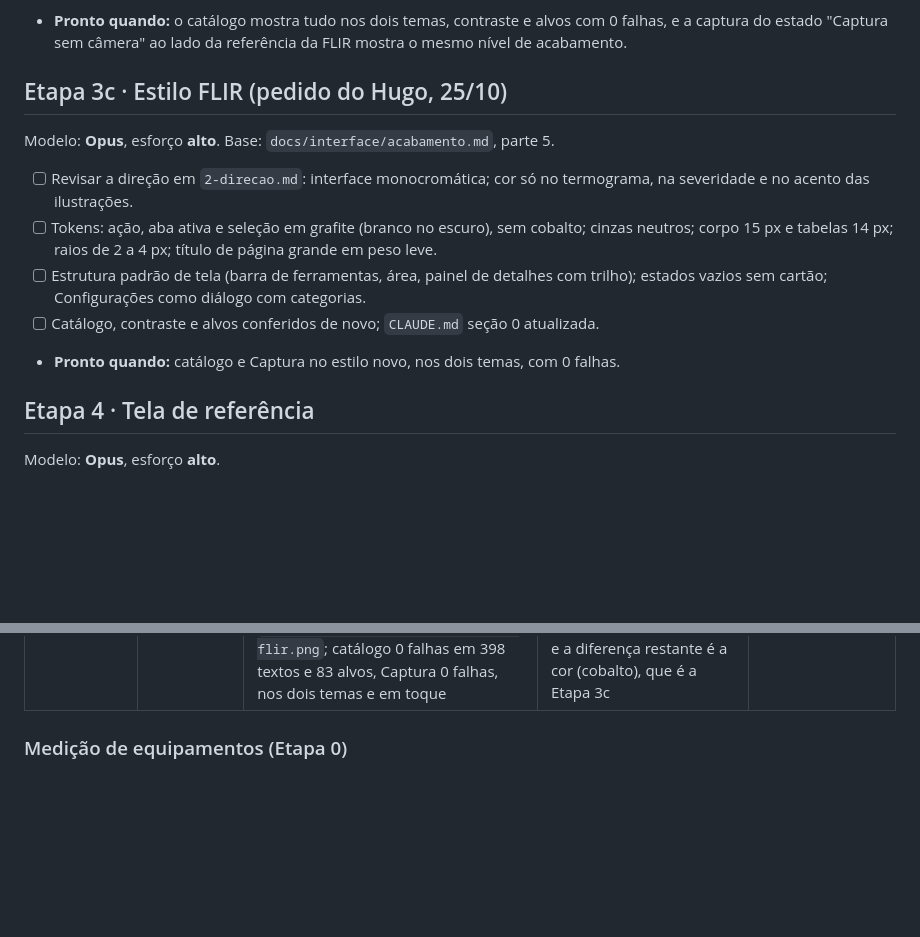
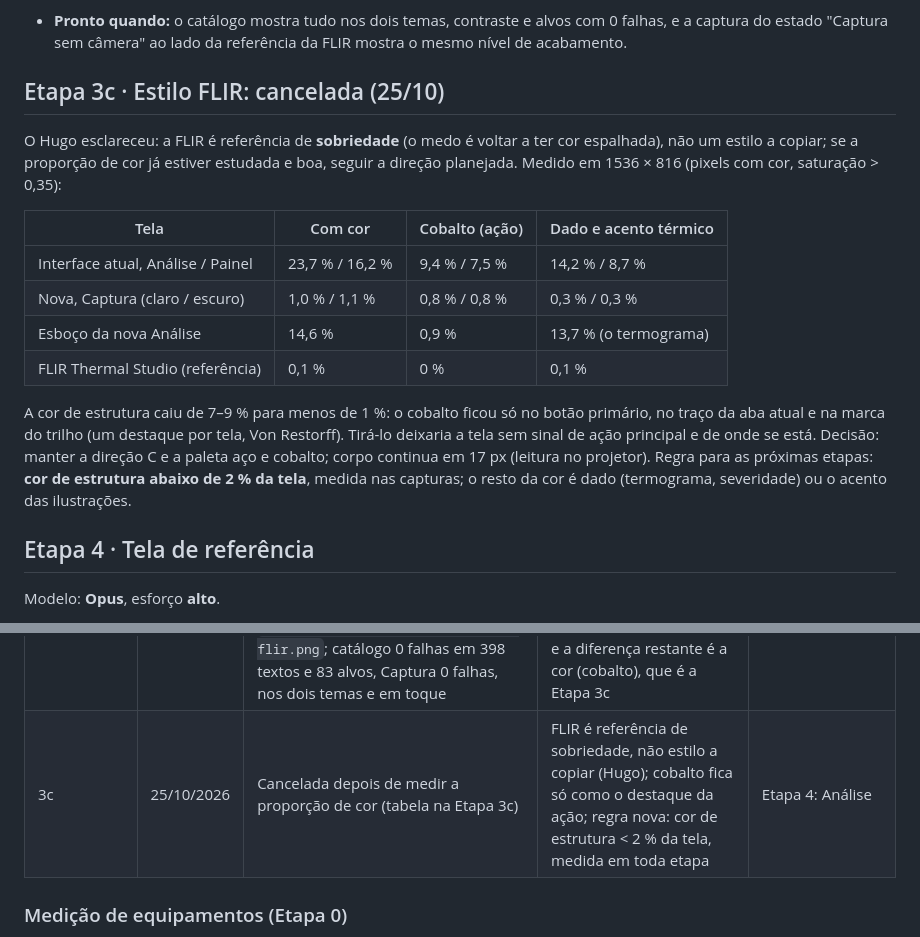
Before and after one commit to hugovieiraz/Pyron---Embrapii, a Markdown page: docs/plano-interface.md, 2 parts joined by grey strips. Drawn GitHub-style; blank space fills up the shorter version.

Commit message:
Plano: Etapa 3c cancelada depois de medir a proporcao de cor
A FLIR e referencia de sobriedade, nao estilo a copiar (esclarecido pelo
Hugo). Medido em 1536 x 816: a tela nova tem 1,0 % de pixels com cor
(0,8 % de cobalto, so na acao principal, aba atual e trilho), contra
16 a 24 % na interface atual. A direcao C continua; regra nova no
CLAUDE.md e no plano: cor de estrutura abaixo de 2 % da tela, medida
nas capturas de cada etapa.

Co-Authored-By: Claude Opus 5.5 <noreply@anthropic.com>

```diff
--- a/docs/plano-interface.md
+++ b/docs/plano-interface.md
@@ -124,16 +124,23 @@ Modelo: **Opus**, esforço **alto**. Base: `docs/interface/2-direcao.md`, seçã
 - **Pronto quando:** o catálogo mostra tudo nos dois temas, contraste e alvos com 0 falhas, e a
   captura do estado "Captura sem câmera" ao lado da referência da FLIR mostra o mesmo nível de acabamento.
 
-## Etapa 3c · Estilo FLIR (pedido do Hugo, 25/10)
-Modelo: **Opus**, esforço **alto**. Base: `docs/interface/acabamento.md`, parte 5.
-- [ ] Revisar a direção em `2-direcao.md`: interface monocromática; cor só no termograma, na
-      severidade e no acento das ilustrações.
-- [ ] Tokens: ação, aba ativa e seleção em grafite (branco no escuro), sem cobalto; cinzas neutros;
-      corpo 15 px e tabelas 14 px; raios de 2 a 4 px; título de página grande em peso leve.
-- [ ] Estrutura padrão de tela (barra de ferramentas, área, painel de detalhes com trilho);
-      estados vazios sem cartão; Configurações como diálogo com categorias.
-- [ ] Catálogo, contraste e alvos conferidos de novo; `CLAUDE.md` seção 0 atualizada.
-- **Pronto quando:** catálogo e Captura no estilo novo, nos dois temas, com 0 falhas.
+## Etapa 3c · Estilo FLIR: cancelada (25/10)
+O Hugo esclareceu: a FLIR é referência de **sobriedade** (o medo é voltar a ter cor espalhada), não um
+estilo a copiar; se a proporção de cor já estiver estudada e boa, seguir a direção planejada.
+Medido em 1536 × 816 (pixels com cor, saturação > 0,35):
+
+| Tela | Com cor | Cobalto (ação) | Dado e acento térmico |
+|---|---|---|---|
+| Interface atual, Análise / Painel | 23,7 % / 16,2 % | 9,4 % / 7,5 % | 14,2 % / 8,7 % |
+| Nova, Captura (claro / escuro) | 1,0 % / 1,1 % | 0,8 % / 0,8 % | 0,3 % / 0,3 % |
+| Esboço da nova Análise | 14,6 % | 0,9 % | 13,7 % (o termograma) |
+| FLIR Thermal Studio (referência) | 0,1 % | 0 % | 0,1 % |
+
+A cor de estrutura caiu de 7–9 % para menos de 1 %: o cobalto ficou só no botão primário, no traço da
+aba atual e na marca do trilho (um destaque por tela, Von Restorff). Tirá-lo deixaria a tela sem sinal de
+ação principal e de onde se está. Decisão: manter a direção C e a paleta aço e cobalto; corpo continua em
+17 px (leitura no projetor). Regra para as próximas etapas: **cor de estrutura abaixo de 2 % da tela**,
+medida nas capturas; o resto da cor é dado (termograma, severidade) ou o acento das ilustrações.
 
 ## Etapa 4 · Tela de referência
 Modelo: **Opus**, esforço **alto**.
@@ -172,6 +179,7 @@ Modelo: Opus com esforço **médio**.
 | 3b (em andamento) | 25/10/2026 | Tokens (estrutura, ilustração, ferro, fundo de trabalho); Bahnschrift semicondensada na navegação, abas, cabeçalho de tabela e ferramentas (medido: 15 % mais estreita); barra de ferramentas, seção recolhível, painel com trilho; 6 ilustrações isométricas em `js/ilustracoes.js`; `/nova#captura` mostra o estado sem fonte com dados reais; catálogo: 0 falhas em 395 textos e 83 alvos (claro, escuro, toque); Captura: 0 falhas | Barra de título própria (WCO) não dá: na janela `--app` a API existe mas fica desligada (`visible: false`); só funciona instalando como PWA, o que muda o lançador | Falta: revisar a olho as 5 outras ilustrações nos dois temas, CLAUDE.md seções 1 e 2, comparação lado a lado com a FLIR (`saida/`), marcar as caixas |
 | 3b (nuvem) | 25/10/2026 | Ilustrações v2: moldura 4:3 comum, gradiente nas faces, filete de luz, sombra difusa; 6 corrigidas e 4 novas (`analise`, `laudo`, `busca`, `celular`); entrada peça a peça e varredura no `procurando`; 4 tokens `--ilu-*`; capturas em `docs/interface/capturas/etapa3b/`; lista de toques finais em `docs/interface/acabamento.md` | Cada ilustração em até 6 peças (chão, peças, acento por último); loop só em `procurando`; logo nova aprovada em `marca/vetor/` (símbolo vetorizado da referência do Hugo + Chakra Petch Bold), ainda não aplicada | Usar as ilustrações nos estados da tabela de `acabamento.md`; aplicar a logo nova (`acabamento.md`, parte 6); CLAUDE.md seções 1 e 2; comparação com a FLIR; Etapa 3c (`acabamento.md`, parte 5), pedida pelo Hugo |
 | 3b | 25/10/2026 | Pacote da nuvem integrado (3 commits, testes 242/8); 10 ilustrações revisadas no catálogo, claro e escuro; logo nova aplicada: `marca/gerar_marca.py` reescrito (rasteriza os SVG no Edge sem janela, fundo transparente), `simbolo.png`, `logo.png` vertical, `icone-64/192.png`, `pyron.ico` com 10 tamanhos e cópias da apresentação; barra da interface nova com a logo horizontal (claro e escuro); comparação com a FLIR em `saida/capturas/etapa3/comparacao-flir.png`; catálogo 0 falhas em 398 textos e 83 alvos, Captura 0 falhas, nos dois temas e em toque | `logo.png` em montagem vertical (símbolo sobre a palavra, das mesmas peças) para caber na tela de abertura do `Pyron.exe` sem recompilar; o `.exe` não foi recompilado (o ícone embutido só muda ao rodar `lancador/construir.py`); a comparação com a FLIR mostra a mesma estrutura e acabamento, e a diferença restante é a cor (cobalto), que é a Etapa 3c | Etapa 3c (estilo FLIR); recompilar o `Pyron.exe` quando quiser o ícone novo na barra do Windows (conferir o tamanho de ≈100 KB) |
+| 3c | 25/10/2026 | Cancelada depois de medir a proporção de cor (tabela na Etapa 3c) | FLIR é referência de sobriedade, não estilo a copiar (Hugo); cobalto fica só como o destaque da ação; regra nova: cor de estrutura < 2 % da tela, medida em toda etapa | Etapa 4: Análise |
 
 ### Medição de equipamentos (Etapa 0)
 
```
Also changed, not shown: CLAUDE.md (+3 -0 lines), docs/interface/acabamento.md (+5 -1 lines).
